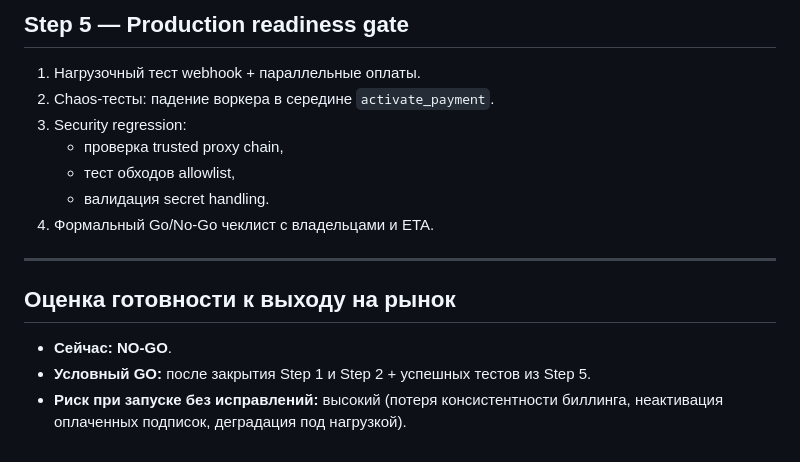
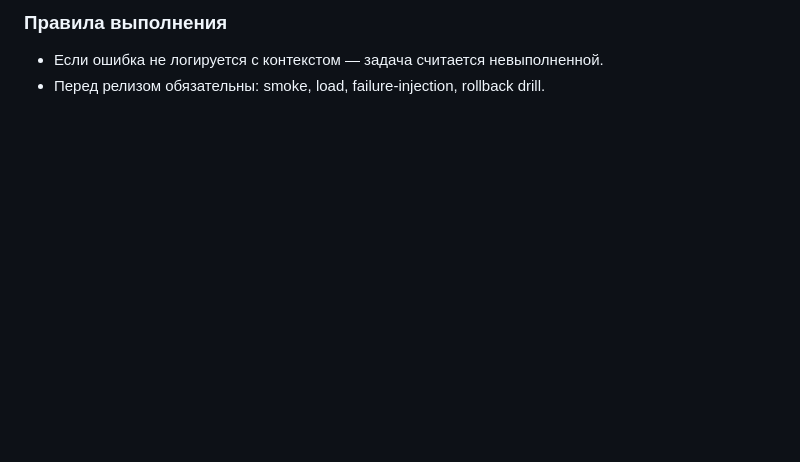
Before and after one commit to HIIkatsu/vpn-manager, a Markdown page: rules.md, the part around one of its changes. Drawn GitHub-style; blank space fills up the shorter version.

```diff
--- a/rules.md
+++ b/rules.md
@@ -138,16 +90,3 @@
-## Step 5 — Production readiness gate
-1. Нагрузочный тест webhook + параллельные оплаты.
-2. Chaos-тесты: падение воркера в середине `activate_payment`.
-3. Security regression:
-   - проверка trusted proxy chain,
-   - тест обходов allowlist,
-   - валидация secret handling.
-4. Формальный Go/No-Go чеклист с владельцами и ETA.
-
----
-
-## Оценка готовности к выходу на рынок
-
-- **Сейчас:** **NO-GO**.
-- **Условный GO:** после закрытия Step 1 и Step 2 + успешных тестов из Step 5.
-- **Риск при запуске без исправлений:** высокий (потеря консистентности биллинга, неактивация оплаченных подписок, деградация под нагрузкой).
+### Правила выполнения
+- Если ошибка не логируется с контекстом — задача считается невыполненной.
+- Перед релизом обязательны: smoke, load, failure-injection, rollback drill.
```
Also changed, not shown: other parts of rules.md (+68 -116 lines), SECURITY_AUDIT_ANKO_VPN_2026-05-23.md (deleted, +0 -279 lines).
